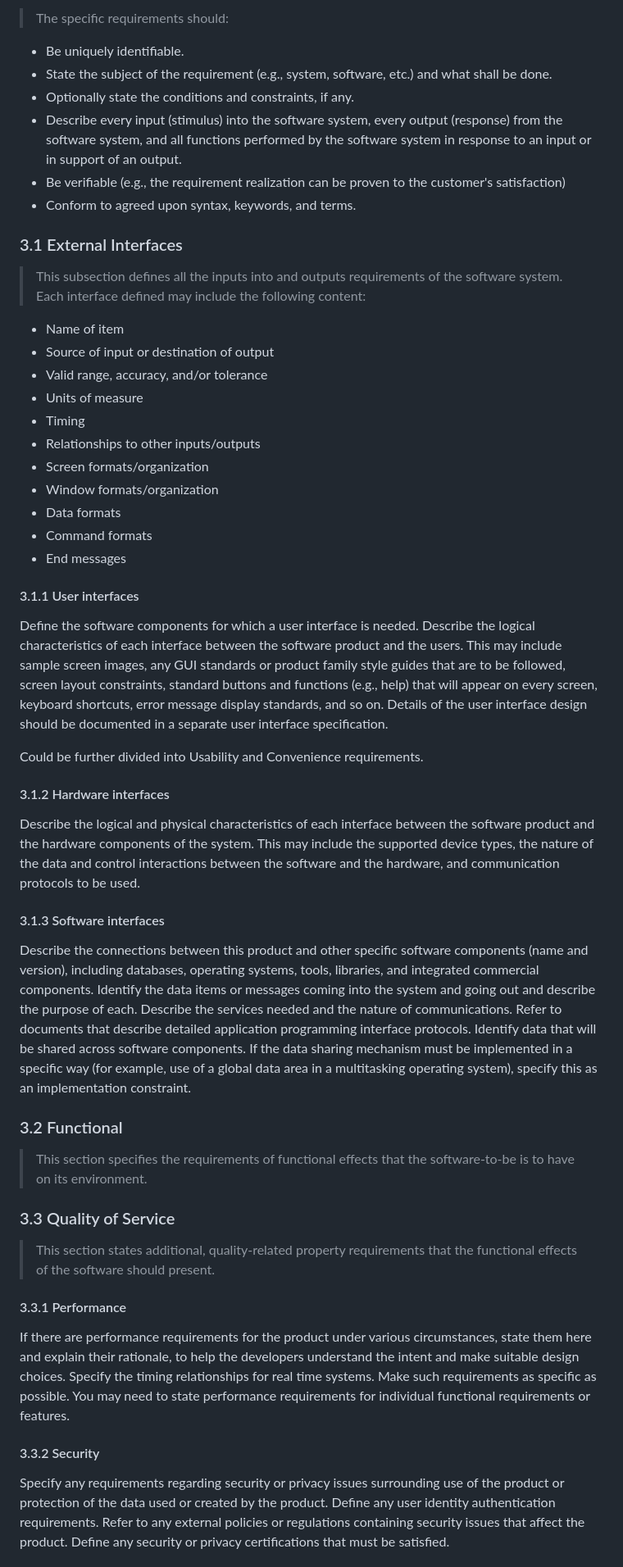
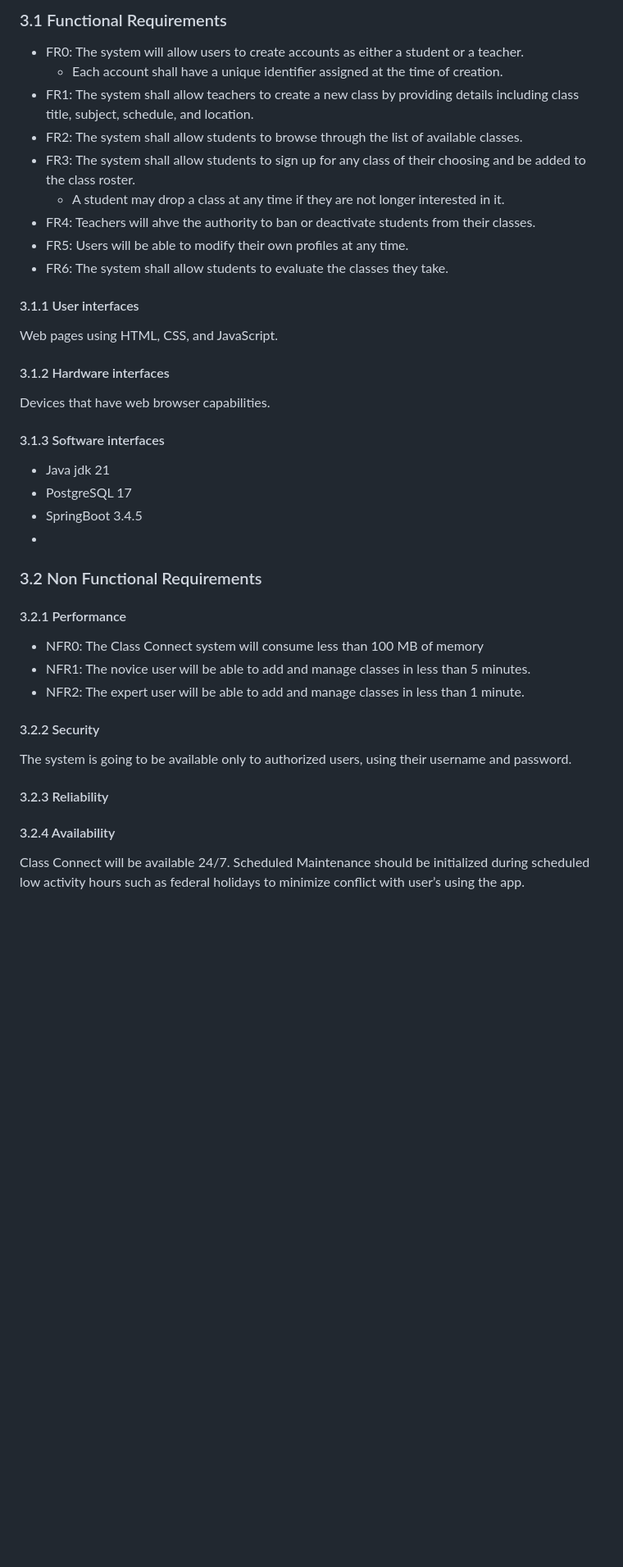
Before and after one commit to uncg-csc340/su25-team0, a Markdown page: Class Connect SRS.md, the part around one of its changes. Shown at 82% size. Rendered like a GitHub page; blank space fills up the shorter version.

```diff
--- a/Class Connect SRS.md
+++ b/Class Connect SRS.md
@@ -105,46 +92,38 @@ Identify requirements that may be delayed until future versions of the system (e
 
-> The specific requirements should:
-* Be uniquely identifiable.
-* State the subject of the requirement (e.g., system, software, etc.) and what shall be done.
-* Optionally state the conditions and constraints, if any.
-* Describe every input (stimulus) into the software system, every output (response) from the software system, and all functions performed by the software system in response to an input or in support of an output.
-* Be verifiable (e.g., the requirement realization can be proven to the customer's satisfaction)
-* Conform to agreed upon syntax, keywords, and terms.
-
-### 3.1 External Interfaces
-> This subsection defines all the inputs into and outputs requirements of the software system. Each interface defined may include the following content:
-* Name of item
-* Source of input or destination of output
-* Valid range, accuracy, and/or tolerance
-* Units of measure
-* Timing
-* Relationships to other inputs/outputs
-* Screen formats/organization
-* Window formats/organization
-* Data formats
-* Command formats
-* End messages
+### 3.1 Functional Requirements
+- FR0: The system will allow users to create accounts as either a student or a teacher.
+   - Each account shall have a unique identifier assigned at the time of creation.
+- FR1: The system shall allow teachers to create a new class by providing details including class title, subject, schedule, and location.
+- FR2: The system shall allow students to browse through the list of available classes.
+- FR3: The system shall allow students to sign up for any class of their choosing and be added to the class roster.
+   - A student may drop a class at any time if they are not longer interested in it.
+- FR4: Teachers will ahve the authority to ban or deactivate students from their classes.
+- FR5: Users will be able to modify their own profiles at any time.
+- FR6: The system shall allow students to evaluate the classes they take.
 
 #### 3.1.1 User interfaces
-Define the software components for which a user interface is needed. Describe the logical characteristics of each interface between the software product and the users. This may include sample screen images, any GUI standards or product family style guides that are to be followed, screen layout constraints, standard buttons and functions (e.g., help) that will appear on every screen, keyboard shortcuts, error message display standards, and so on. Details of the user interface design should be documented in a separate user interface specification.
-
-Could be further divided into Usability and Convenience requirements.
+Web pages using HTML, CSS, and JavaScript.
 
 #### 3.1.2 Hardware interfaces
-Describe the logical and physical characteristics of each interface between the software product and the hardware components of the system. This may include the supported device types, the nature of the data and control interactions between the software and the hardware, and communication protocols to be used.
+Devices that have web browser capabilities.
 
 #### 3.1.3 Software interfaces
-Describe the connections between this product and other specific software components (name and version), including databases, operating systems, tools, libraries, and integrated commercial components. Identify the data items or messages coming into the system and going out and describe the purpose of each. Describe the services needed and the nature of communications. Refer to documents that describe detailed application programming interface protocols. Identify data that will be shared across software components. If the data sharing mechanism must be implemented in a specific way (for example, use of a global data area in a multitasking operating system), specify this as an implementation constraint.
+- Java jdk 21
+- PostgreSQL 17
+- SpringBoot 3.4.5
+-
+### 3.2 Non Functional Requirements
 
-### 3.2 Functional
-> This section specifies the requirements of functional effects that the software-to-be is to have on its environment.
+#### 3.2.1 Performance
+- NFR0: The Class Connect system will consume less than 100 MB of memory
+- NFR1: The novice user will be able to add and manage classes in less than 5 minutes.
+- NFR2: The expert user will be able to add and manage classes in less than 1 minute.
 
-### 3.3 Quality of Service
-> This section states additional, quality-related property requirements that the functional effects of the software should present.
+#### 3.2.2 Security
+The system is going to be available only to authorized users, using their username and password.
 
-#### 3.3.1 Performance
-If there are performance requirements for the product under various circumstances, state them here and explain their rationale, to help the developers understand the intent and make suitable design choices. Specify the timing relationships for real time systems. Make such requirements as specific as possible. You may need to state performance requirements for individual functional requirements or features.
+#### 3.2.3 Reliability
 
-#### 3.3.2 Security
-Specify any requirements regarding security or privacy issues surrounding use of the product or protection of the data used or created by the product. Define any user identity authentication requirements. Refer to any external policies or regulations containing security issues that affect the product. Define any security or privacy certifications that must be satisfied.
+#### 3.2.4 Availability
+Class Connect will be available 24/7. Scheduled Maintenance should be initialized during scheduled low activity hours such as federal holidays to minimize conflict with user’s using the app.
 
```
Also changed, not shown: other parts of Class Connect SRS.md (+41 -95 lines).
